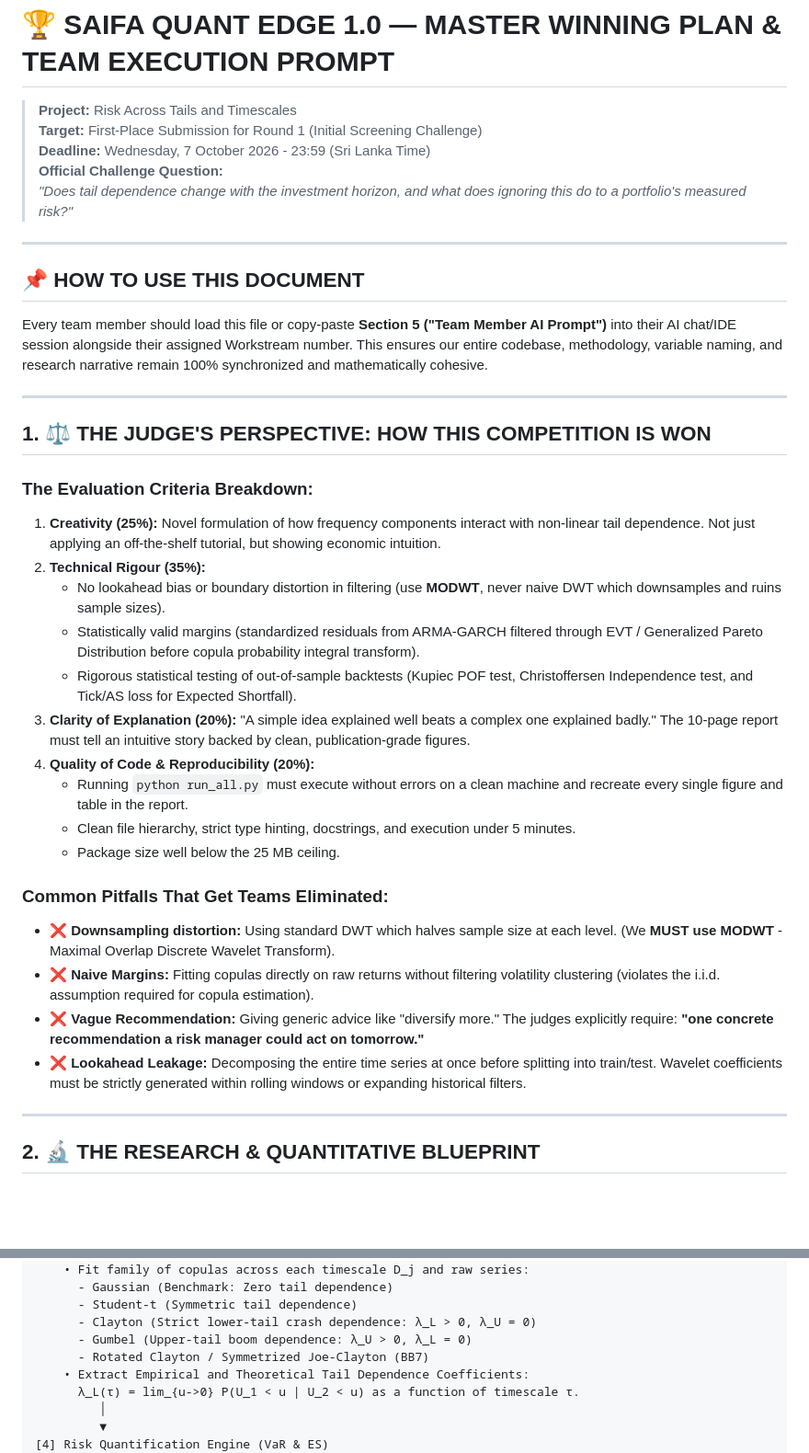
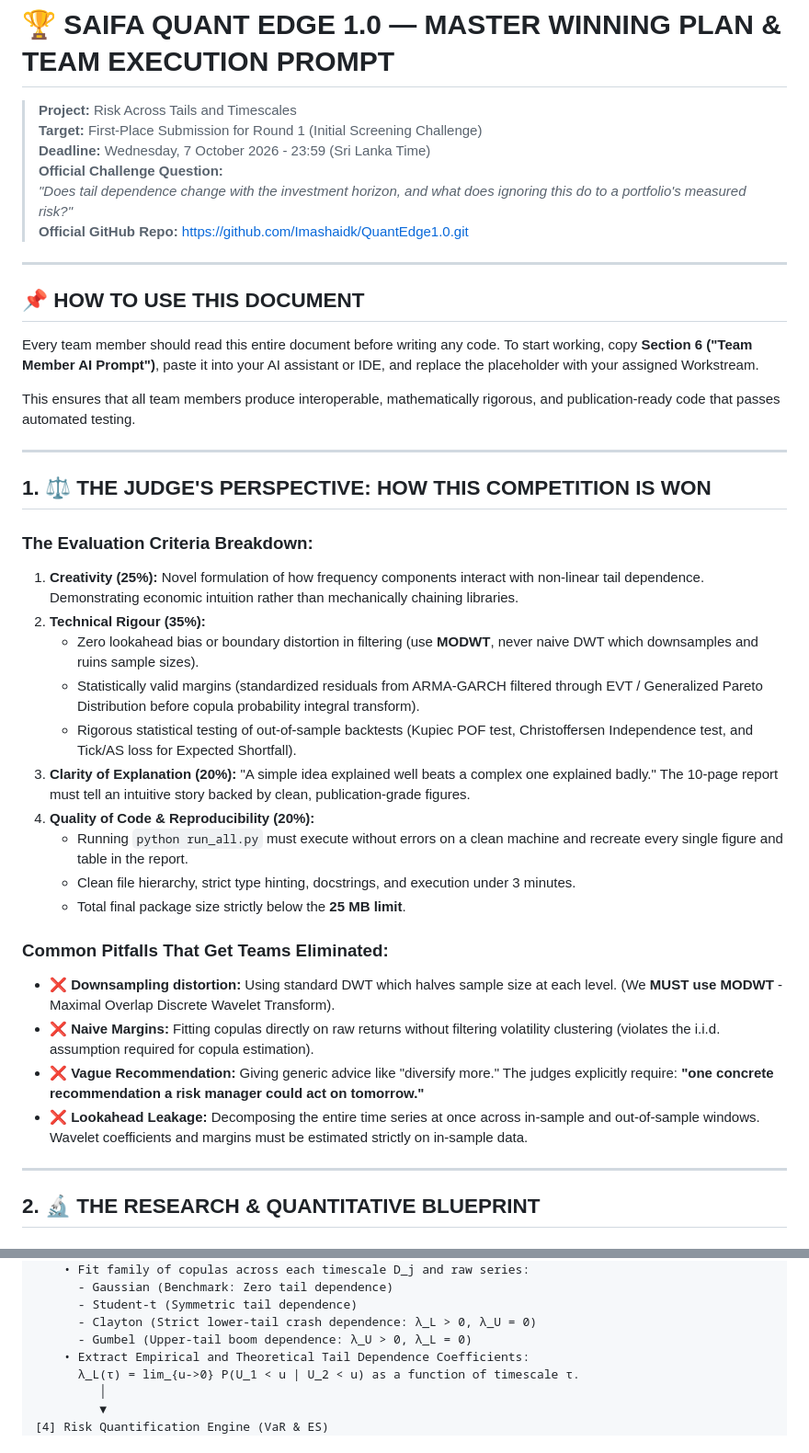
Before and after one commit to Imashaidk/QuantEdge1.0, a Markdown page: TEAM_EXECUTION_PROMPT.md, 2 parts joined by grey strips. Shown at 92% size. Drawn GitHub-style; blank space fills up the shorter version.

```diff
--- a/TEAM_EXECUTION_PROMPT.md
+++ b/TEAM_EXECUTION_PROMPT.md
@@ -5,33 +5,36 @@
 > **Deadline:** Wednesday, 7 October 2026 - 23:59 (Sri Lanka Time)
 > **Official Challenge Question:**
 > *"Does tail dependence change with the investment horizon, and what does ignoring this do to a portfolio's measured risk?"*
+> **Official GitHub Repo:** [https://github.com/Imashaidk/QuantEdge1.0.git](https://github.com/Imashaidk/QuantEdge1.0.git)
 
 ---
 
 ## 📌 HOW TO USE THIS DOCUMENT
-Every team member should load this file or copy-paste **Section 5 ("Team Member AI Prompt")** into their AI chat/IDE session alongside their assigned Workstream number. This ensures our entire codebase, methodology, variable naming, and research narrative remain 100% synchronized and mathematically cohesive.
+Every team member should read this entire document before writing any code. To start working, copy **Section 6 ("Team Member AI Prompt")**, paste it into your AI assistant or IDE, and replace the placeholder with your assigned Workstream.
+
+This ensures that all team members produce interoperable, mathematically rigorous, and publication-ready code that passes automated testing.
 
 ---
 
 ## 1. ⚖️ THE JUDGE'S PERSPECTIVE: HOW THIS COMPETITION IS WON
 
 ### The Evaluation Criteria Breakdown:
-1. **Creativity (25%):** Novel formulation of how frequency components interact with non-linear tail dependence. Not just applying an off-the-shelf tutorial, but showing economic intuition.
+1. **Creativity (25%):** Novel formulation of how frequency components interact with non-linear tail dependence. Demonstrating economic intuition rather than mechanically chaining libraries.
 2. **Technical Rigour (35%):**
-   - No lookahead bias or boundary distortion in filtering (use **MODWT**, never naive DWT which downsamples and ruins sample sizes).
+   - Zero lookahead bias or boundary distortion in filtering (use **MODWT**, never naive DWT which downsamples and ruins sample sizes).
    - Statistically valid margins (standardized residuals from ARMA-GARCH filtered through EVT / Generalized Pareto Distribution before copula probability integral transform).
    - Rigorous statistical testing of out-of-sample backtests (Kupiec POF test, Christoffersen Independence test, and Tick/AS loss for Expected Shortfall).
 3. **Clarity of Explanation (20%):** "A simple idea explained well beats a complex one explained badly." The 10-page report must tell an intuitive story backed by clean, publication-grade figures.
 4. **Quality of Code & Reproducibility (20%):**
    - Running `python run_all.py` must execute without errors on a clean machine and recreate every single figure and table in the report.
-   - Clean file hierarchy, strict type hinting, docstrings, and execution under 5 minutes.
-   - Package size well below the 25 MB ceiling.
+   - Clean file hierarchy, strict type hinting, docstrings, and execution under 3 minutes.
+   - Total final package size strictly below the **25 MB limit**.
 
 ### Common Pitfalls That Get Teams Eliminated:
 - ❌ **Downsampling distortion:** Using standard DWT which halves sample size at each level. (We **MUST use MODWT** - Maximal Overlap Discrete Wavelet Transform).
 - ❌ **Naive Margins:** Fitting copulas directly on raw returns without filtering volatility clustering (violates the i.i.d. assumption required for copula estimation).
 - ❌ **Vague Recommendation:** Giving generic advice like "diversify more." The judges explicitly require: **"one concrete recommendation a risk manager could act on tomorrow."**
-- ❌ **Lookahead Leakage:** Decomposing the entire time series at once before splitting into train/test. Wavelet coefficients must be strictly generated within rolling windows or expanding historical filters.
+- ❌ **Lookahead Leakage:** Decomposing the entire time series at once across in-sample and out-of-sample windows. Wavelet coefficients and margins must be estimated strictly on in-sample data.
 
 ---
 
@@ -78,7 +81,6 @@ Raw Asset Returns [R_t]
       - Student-t (Symmetric tail dependence)
       - Clayton (Strict lower-tail crash dependence: λ_L > 0, λ_U = 0)
       - Gumbel (Upper-tail boom dependence: λ_U > 0, λ_L = 0)
-      - Rotated Clayton / Symmetrized Joe-Clayton (BB7)
     • Extract Empirical and Theoretical Tail Dependence Coefficients:
       λ_L(τ) = lim_{u->0} P(U_1 < u | U_2 < u) as a function of timescale τ.
          │
```
Also changed, not shown: other parts of TEAM_EXECUTION_PROMPT.md (+101 -27 lines), docs/AI_DISCLOSURE.md (added, +15 -0 lines).
